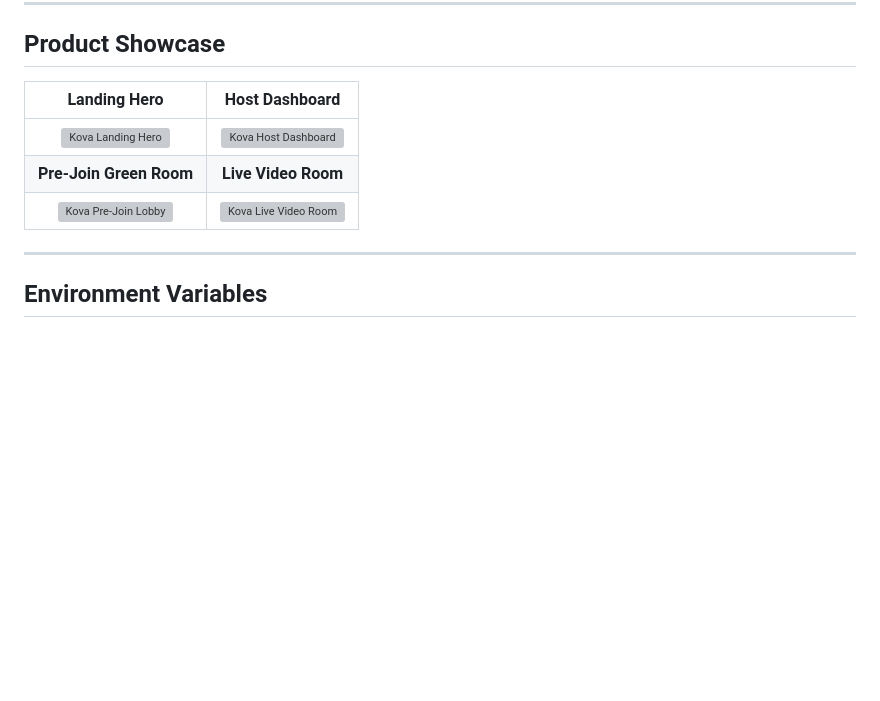
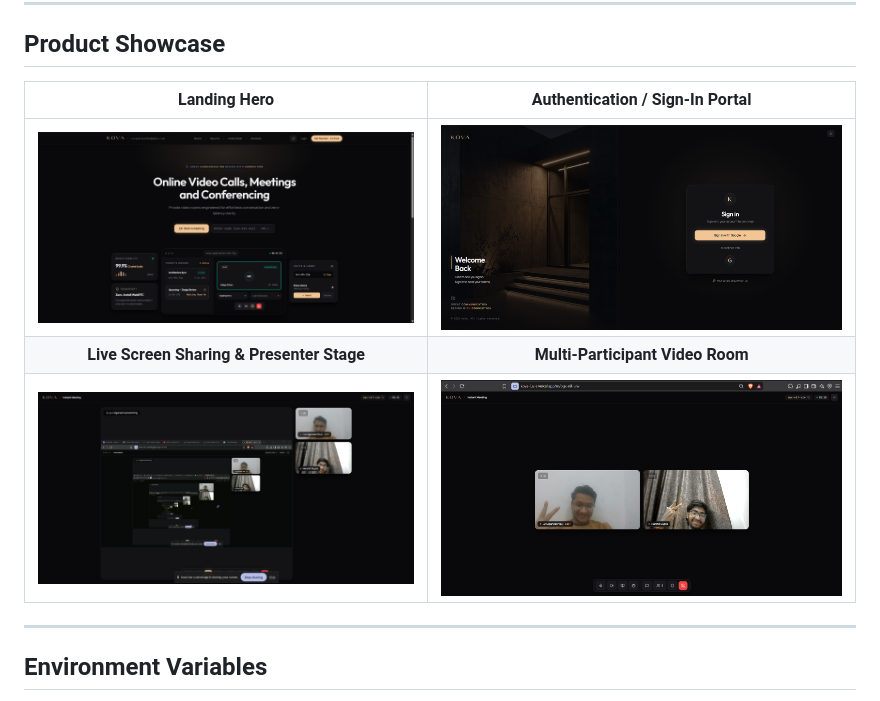
Before and after one commit to luv2501/Kova, a Markdown page: README.md, the part around the change. Drawn GitHub-style; pictures changed too: docs/screenshots/Hero Landing Page.png (added), docs/screenshots/Live Multi-Participant Video Call.png (added), docs/screenshots/Screen Sharing & Presenter Stage.png (added); blank space fills up the shorter version; grey boxes are pictures that could not be loaded.

Commit message:
docs(screenshots): add live production showcase captures to README

```diff
--- a/README.md
+++ b/README.md
@@ -54,11 +54,11 @@ flowchart LR
 
 ## Product Showcase
 
-| Landing Hero | Host Dashboard |
+| Landing Hero | Authentication / Sign-In Portal |
 | :---: | :---: |
-| ![Kova Landing Hero](docs/screenshots/01-landing-hero.png) | ![Kova Host Dashboard](docs/screenshots/02-dashboard.png) |
-| **Pre-Join Green Room** | **Live Video Room** |
-| ![Kova Pre-Join Lobby](docs/screenshots/03-prejoin-lobby.png) | ![Kova Live Video Room](docs/screenshots/04-live-video-room.png) |
+| ![Kova Landing Hero](docs/screenshots/Hero%20Landing%20Page.png) | ![Kova Authentication / Sign-In Portal](docs/screenshots/Sign%20In%20%20Authentication%20Screen.png) |
+| **Live Screen Sharing & Presenter Stage** | **Multi-Participant Video Room** |
+| ![Kova Live Screen Sharing & Presenter Stage](docs/screenshots/Screen%20Sharing%20&%20Presenter%20Stage.png) | ![Kova Multi-Participant Video Room](docs/screenshots/Live%20Multi-Participant%20Video%20Call.png) |
 
 ---
 
```
